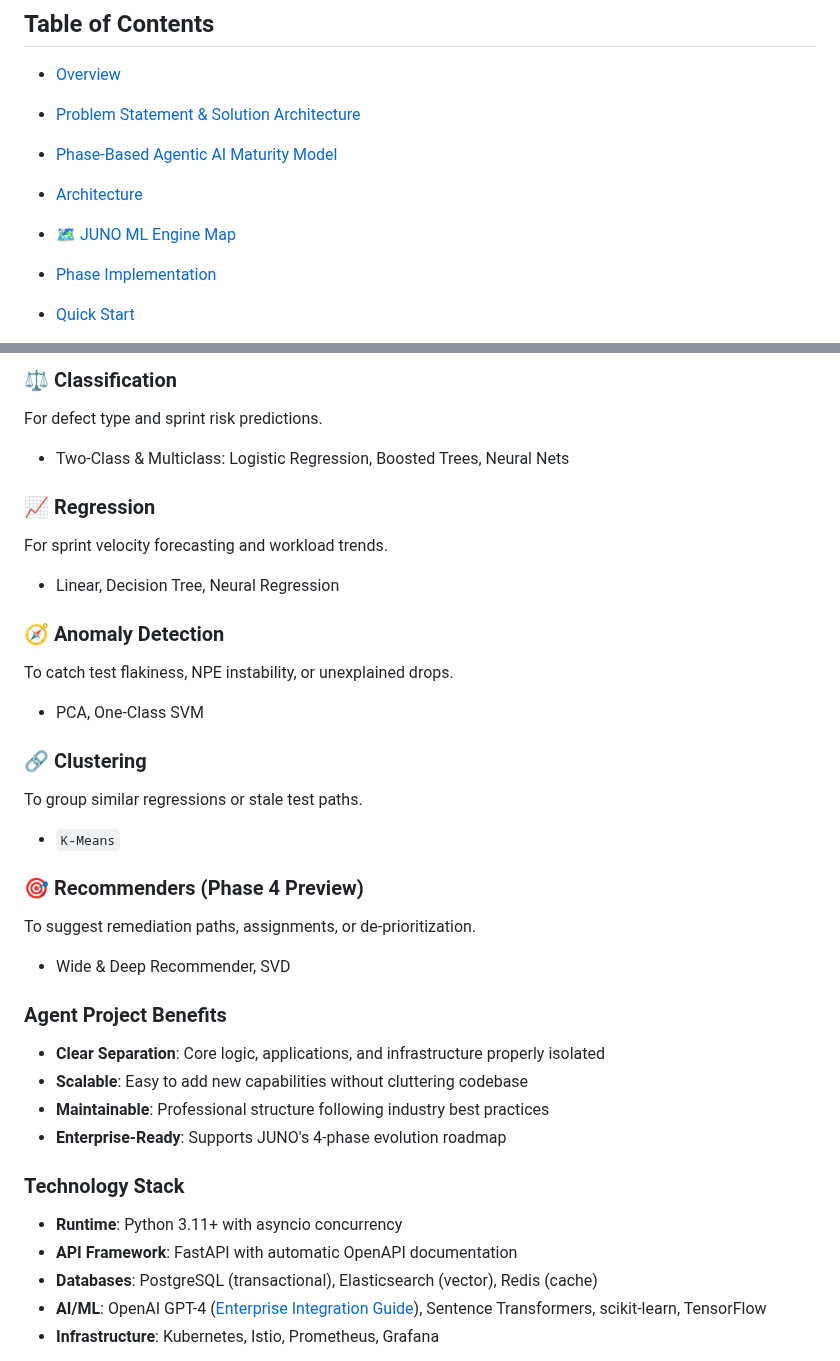
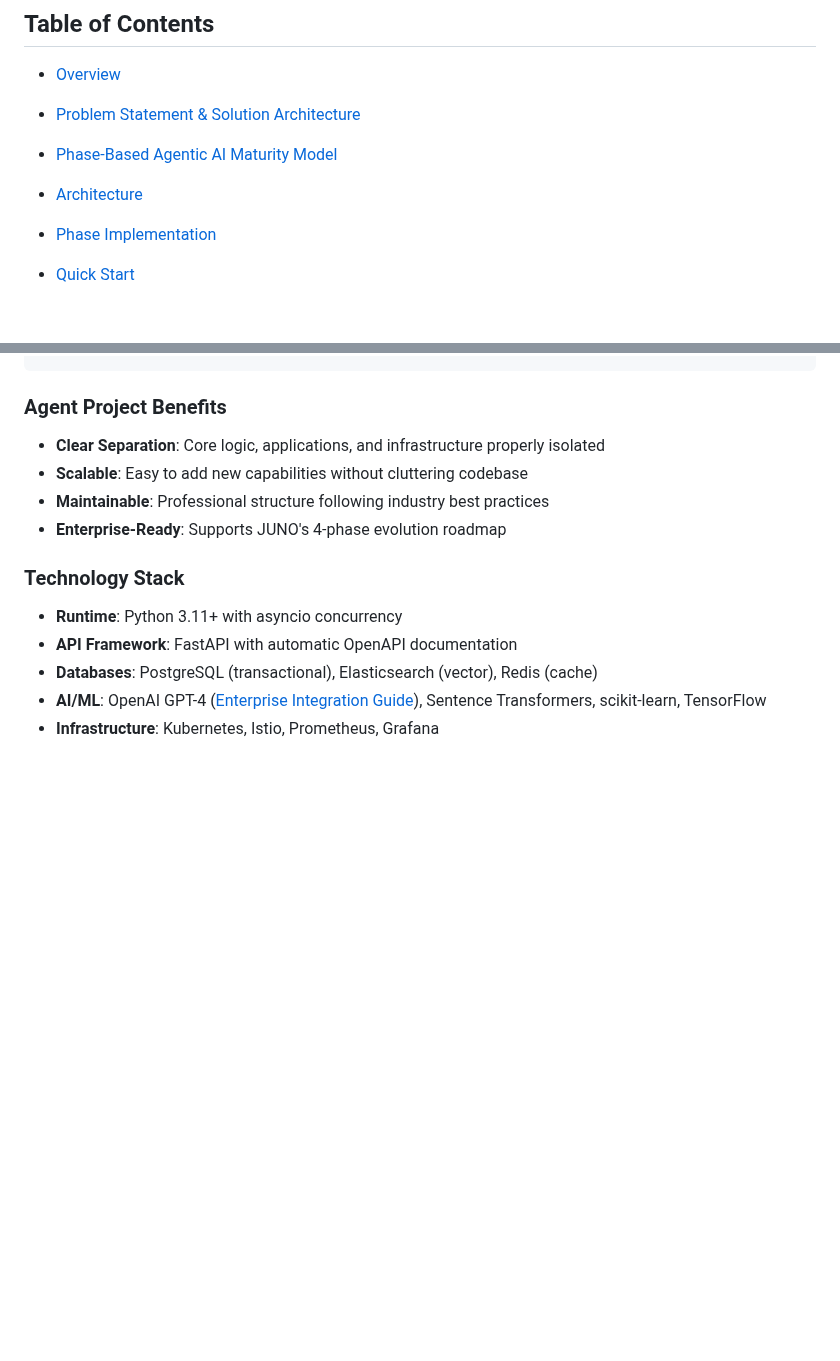
Before and after one commit to mj3b/juno, a Markdown page: README.md, 2 parts joined by grey strips. Drawn GitHub-style; folded sections open; blank space fills up the shorter version.

Commit message:
Remove ML Engine Map section

```diff
--- a/README.md
+++ b/README.md
@@ -20,7 +20,6 @@ For full documentation and deployment guides, see the [docs directory](./docs/).
 - [Problem Statement & Solution Architecture](#problem-statement--solution-architecture)
 - [Phase-Based Agentic AI Maturity Model](#phase-based-agentic-ai-maturity-model)
 - [Architecture](#architecture)
-- [🗺️ JUNO ML Engine Map](#juno-ml-engine-map)
 - [Phase Implementation](#phase-implementation)
 - [Quick Start](#quick-start)
 - [Code Structure](#code-structure)
@@ -146,25 +131,3 @@ Used for parsing Jira tickets, failure logs, and comments.
-### ⚖️ Classification
-For defect type and sprint risk predictions.
-- Two-Class & Multiclass: Logistic Regression, Boosted Trees, Neural Nets
-
-### 📈 Regression
-For sprint velocity forecasting and workload trends.
-- Linear, Decision Tree, Neural Regression
-
-### 🧭 Anomaly Detection
-To catch test flakiness, NPE instability, or unexplained drops.
-- PCA, One-Class SVM
-
-### 🔗 Clustering
-To group similar regressions or stale test paths.
-- `K-Means`
-
-### 🎯 Recommenders (Phase 4 Preview)
-To suggest remediation paths, assignments, or de-prioritization.
-- Wide & Deep Recommender, SVD
-
-</details>
-
 ### Agent Project Benefits
 - **Clear Separation**: Core logic, applications, and infrastructure properly isolated
 - **Scalable**: Easy to add new capabilities without cluttering codebase
```
Also changed, not shown: other parts of README.md (+0 -14 lines).
